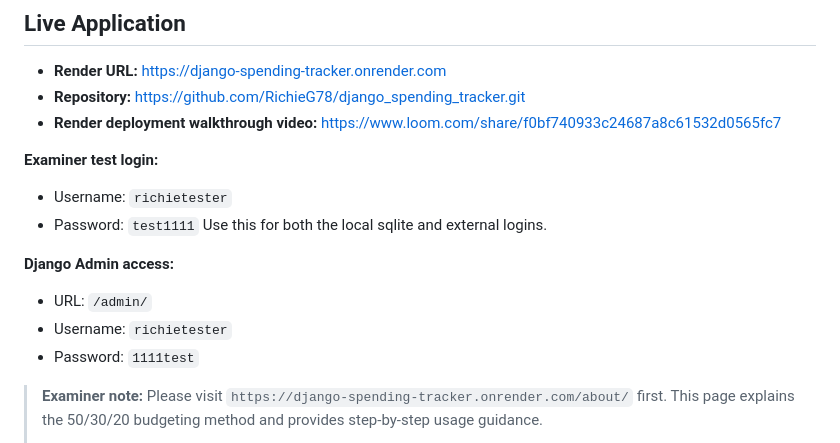
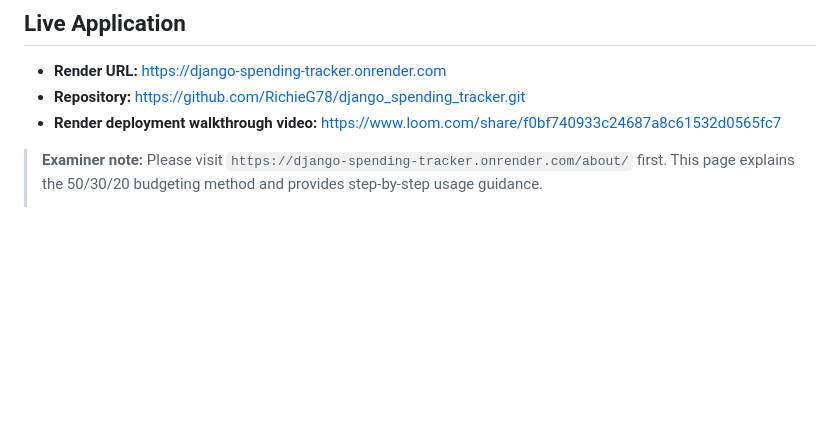
Before and after one commit to RichieG78/django_spending_tracker, a Markdown page: README.md, the part around the change. GitHub-like rendering; blank space fills up the shorter version.

```diff
--- a/README.md
+++ b/README.md
@@ -12,16 +12,6 @@ This is the second iteration of this project. The first version was built in Fla
 - **Render URL:** https://django-spending-tracker.onrender.com
 - **Repository:** https://github.com/RichieG78/django_spending_tracker.git
 - **Render deployment walkthrough video:** https://www.loom.com/share/f0bf740933c24687a8c61532d0565fc7
-
-**Examiner test login:**
-- Username: `richietester`
-- Password: `test1111`
-Use this for both the local sqlite and external logins.
-
-**Django Admin access:**
-- URL: `/admin/`
-- Username: `richietester`
-- Password: `1111test`
 
 > **Examiner note:** Please visit `https://django-spending-tracker.onrender.com/about/` first. This page explains the 50/30/20 budgeting method and provides step-by-step usage guidance.
 >
```
